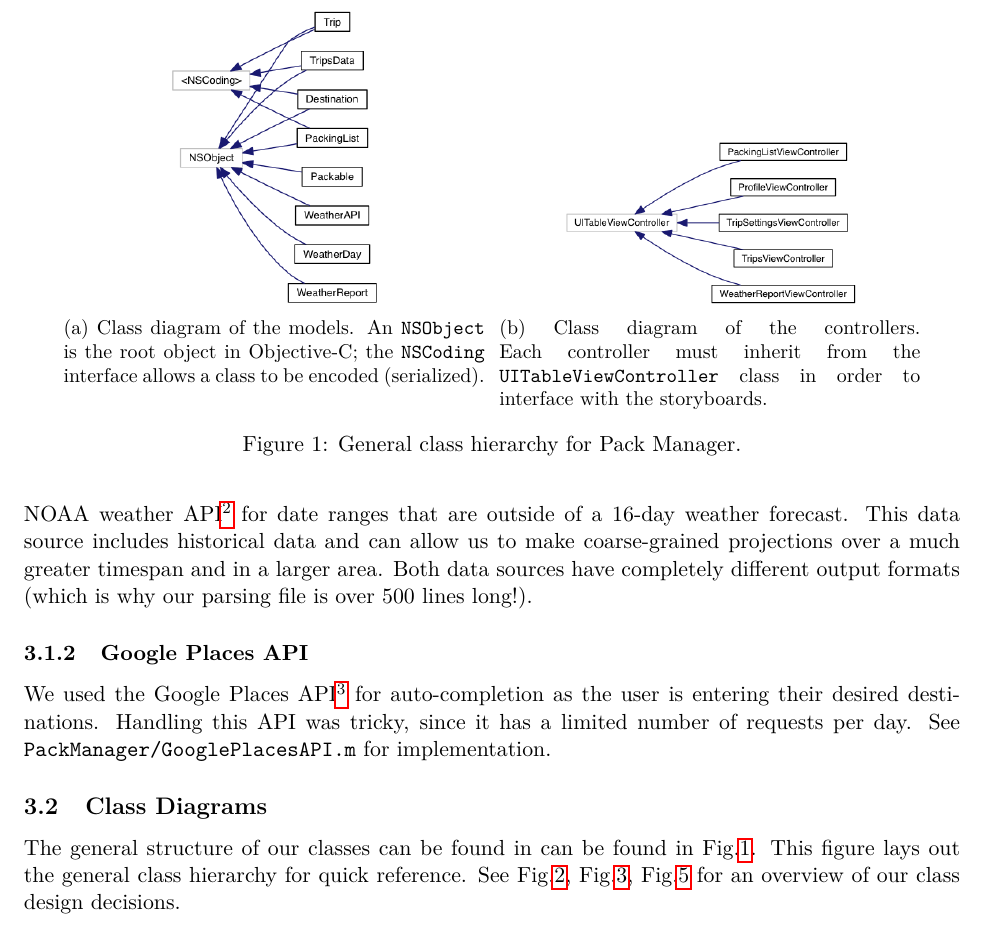
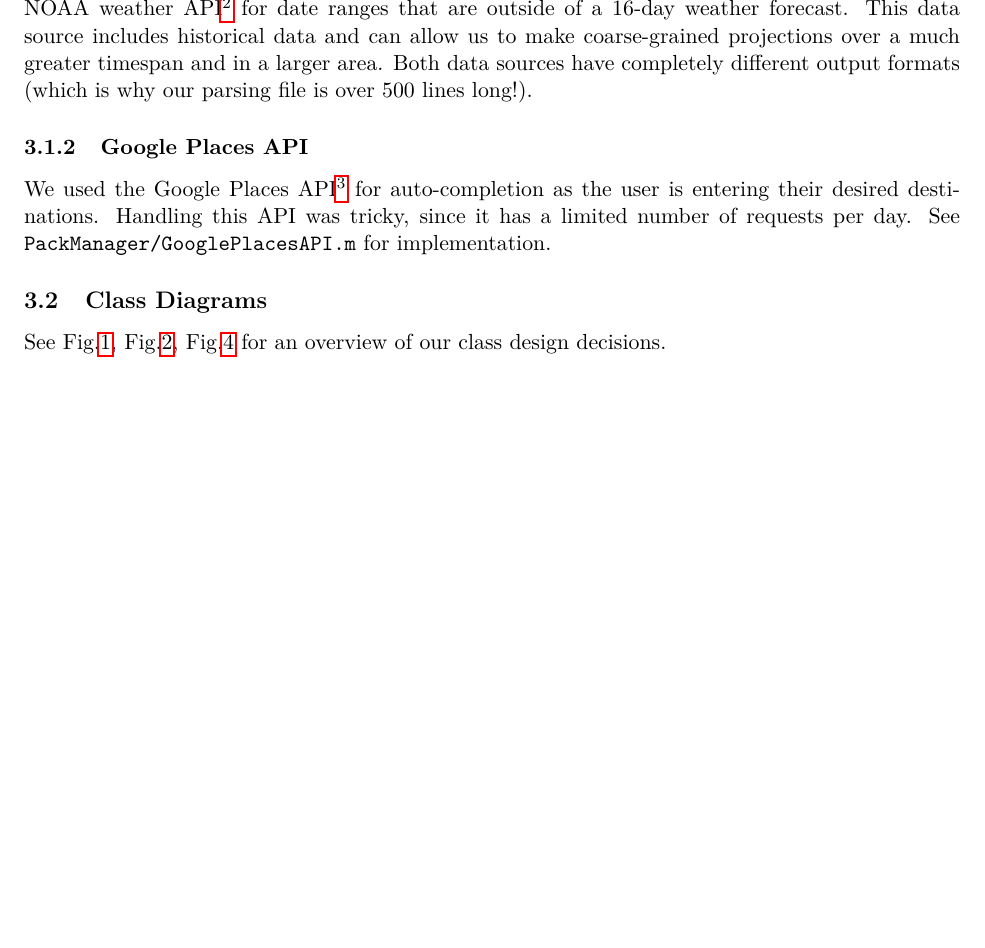
Before and after one commit to asanciangco/PackManager, a LaTeX document (report/final.tex): part of page 6 of 13 before the commit and part of page 6 of 12 after it, cut at the place of the change, the shorter picture padded with empty space. Compiled offline with pdfLaTeX.

Commit message:
Updating

```diff
--- a/report/final.tex
+++ b/report/final.tex
@@ -166,28 +166,9 @@ Another example is someone traveling to an area with which they are unfamiliar w
     \subsubsection{Google Places API}
     We used the Google Places API\footnote{See \texttt{https://developers.google.com/places/}} for auto-completion as the user is entering their desired destinations. Handling this API was tricky, since it has a limited number of requests per day. See \texttt{PackManager/GooglePlacesAPI.m} for implementation.
 
-    % TODO: More of these
 
     \subsection{Class Diagrams}
-    \begin{figure}
-        \centering
-        \begin{subfigure}[t]{0.45\textwidth}
-            \centering
-            \includegraphics[width=0.5\textwidth]{img/inherit_graph_1.png}
-            \caption{Class diagram of the models. An \texttt{NSObject} is the root object in Objective-C; the \texttt{NSCoding} interface allows a class to be encoded (serialized).}
-        \end{subfigure}%
-        ~
-        \begin{subfigure}[t]{0.45\textwidth}
-            \centering
-            \includegraphics[width=0.7\textwidth]{img/inherit_graph_7.png}
-            \caption{Class diagram of the controllers. Each controller must inherit from the \texttt{UITableViewController} class in order to interface with the storyboards.}
-        \end{subfigure}
-        \caption{General class hierarchy for Pack Manager.}
-        \label{fig:classdiagram1}
-    \end{figure}
-
-
-    The general structure of our classes can be found in can be found in Fig.\ref{fig:classdiagram1}. This figure lays out the general class hierarchy for quick reference. See Fig.\ref{fig:tripclass}, Fig.\ref{fig:packable}, Fig.\ref{fig:weather-api} for an overview of our class design decisions.
+    See Fig.\ref{fig:tripclass}, Fig.\ref{fig:packable}, Fig.\ref{fig:weather-api} for an overview of our class design decisions.
 
     \begin{figure}
         \centering
```
Also changed, not shown: report/final.pdf, report/final.tex (2 more changed lines), 5 other files.
